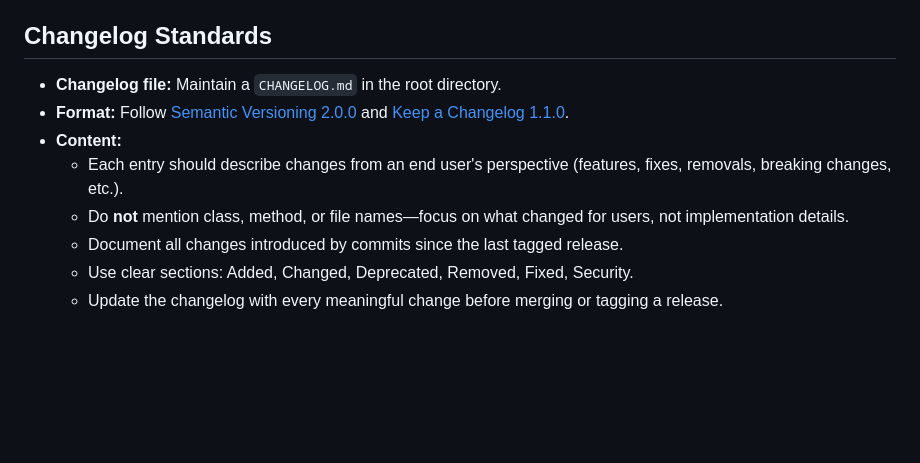
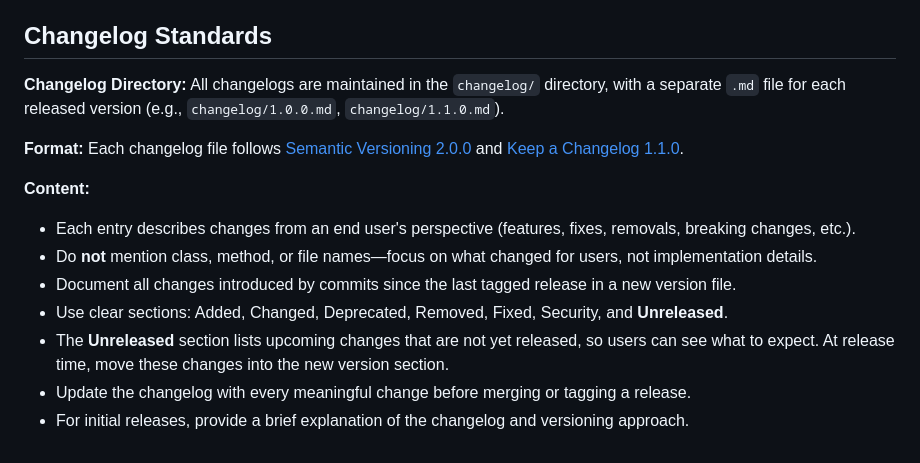
Before and after one commit to gregor-dietrich/aimathtutor, a Markdown page: AGENTS.md, the part around the change. Rendered like a GitHub page; blank space fills up the shorter version.

Commit message:
Update changelog standards

```diff
--- a/AGENTS.md
+++ b/AGENTS.md
@@ -112,11 +112,16 @@ AIMathTutor is a monolithic full-stack web application built with **Quarkus** (b
 
 ## Changelog Standards
 
-- **Changelog file:** Maintain a `CHANGELOG.md` in the root directory.
-- **Format:** Follow [Semantic Versioning 2.0.0](https://www.semver.org) and [Keep a Changelog 1.1.0](https://www.keepachangelog.com).
-- **Content:**
-  - Each entry should describe changes from an end user's perspective (features, fixes, removals, breaking changes, etc.).
-  - Do **not** mention class, method, or file names—focus on what changed for users, not implementation details.
-  - Document all changes introduced by commits since the last tagged release.
-  - Use clear sections: Added, Changed, Deprecated, Removed, Fixed, Security.
-  - Update the changelog with every meaningful change before merging or tagging a release.
+**Changelog Directory:** All changelogs are maintained in the `changelog/` directory, with a separate `.md` file for each released version (e.g., `changelog/1.0.0.md`, `changelog/1.1.0.md`).
+
+**Format:** Each changelog file follows [Semantic Versioning 2.0.0](https://www.semver.org) and [Keep a Changelog 1.1.0](https://www.keepachangelog.com).
+
+**Content:**
+
+- Each entry describes changes from an end user's perspective (features, fixes, removals, breaking changes, etc.).
+- Do **not** mention class, method, or file names—focus on what changed for users, not implementation details.
+- Document all changes introduced by commits since the last tagged release in a new version file.
+- Use clear sections: Added, Changed, Deprecated, Removed, Fixed, Security, and **Unreleased**.
+- The **Unreleased** section lists upcoming changes that are not yet released, so users can see what to expect. At release time, move these changes into the new version section.
+- Update the changelog with every meaningful change before merging or tagging a release.
+- For initial releases, provide a brief explanation of the changelog and versioning approach.
```
